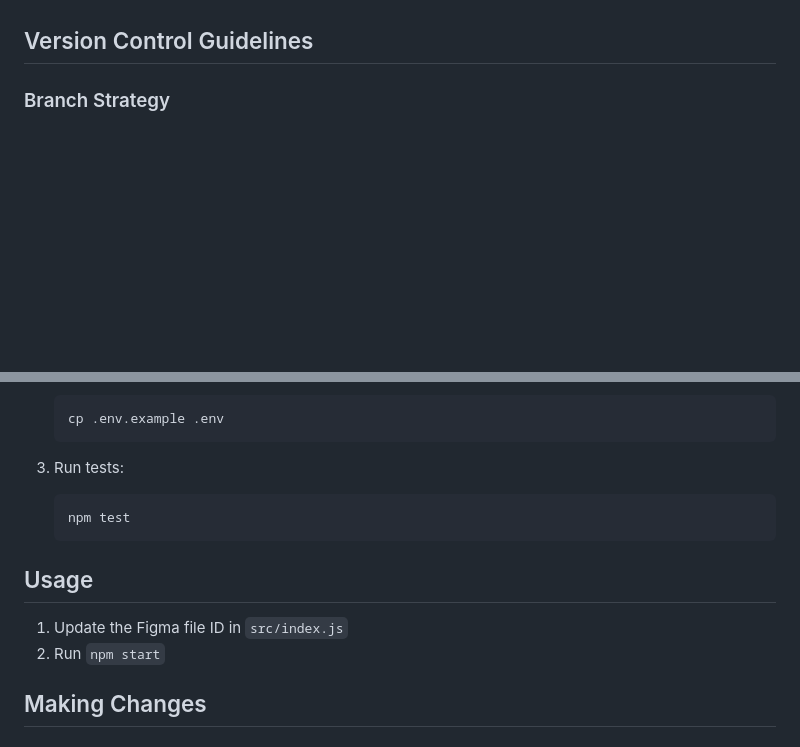
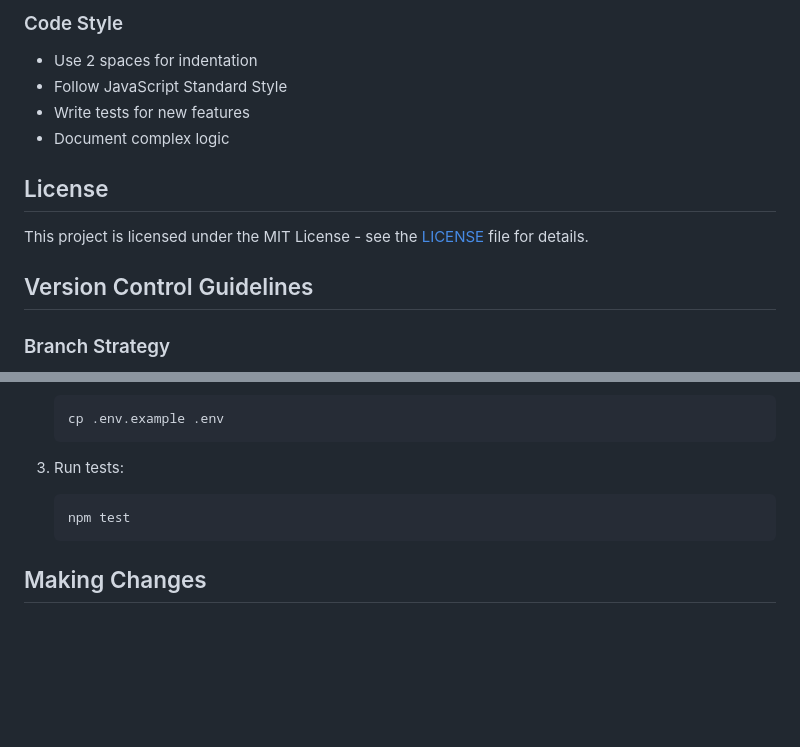
Before and after one commit to hdesaboia/Figma-email-coding, a Markdown page: README.md, 2 parts joined by grey strips. GitHub-like rendering; blank space fills up the shorter version.

Commit message:
docs(readme): add prerequisites, installation, usage, and contributing sections

````diff
--- a/README.md
+++ b/README.md
@@ -4,3 +77,12 @@ This project generates training data for AI models by analyzing Figma designs an
+### Code Style
+- Use 2 spaces for indentation
+- Follow JavaScript Standard Style
+- Write tests for new features
+- Document complex logic
+
+## License
+
+This project is licensed under the MIT License - see the [LICENSE](LICENSE) file for details.
 
 ## Version Control Guidelines
 
@@ -95,11 +177,6 @@ src/
    npm test
    ```
 
-## Usage
-
-1. Update the Figma file ID in `src/index.js`
-2. Run `npm start`
-
 ## Making Changes
 
 ### Basic Workflow
````
Also changed, not shown: other parts of README.md (+73 -0 lines).
